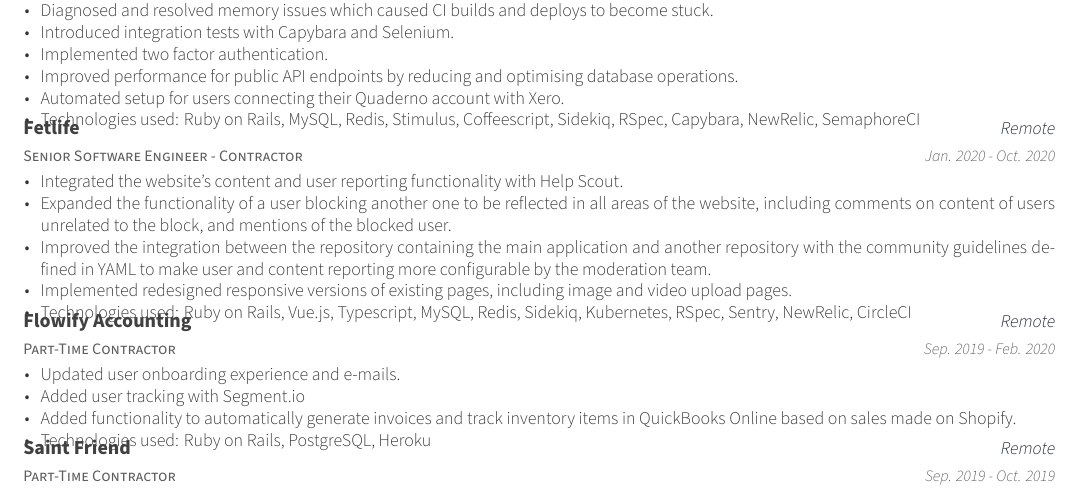
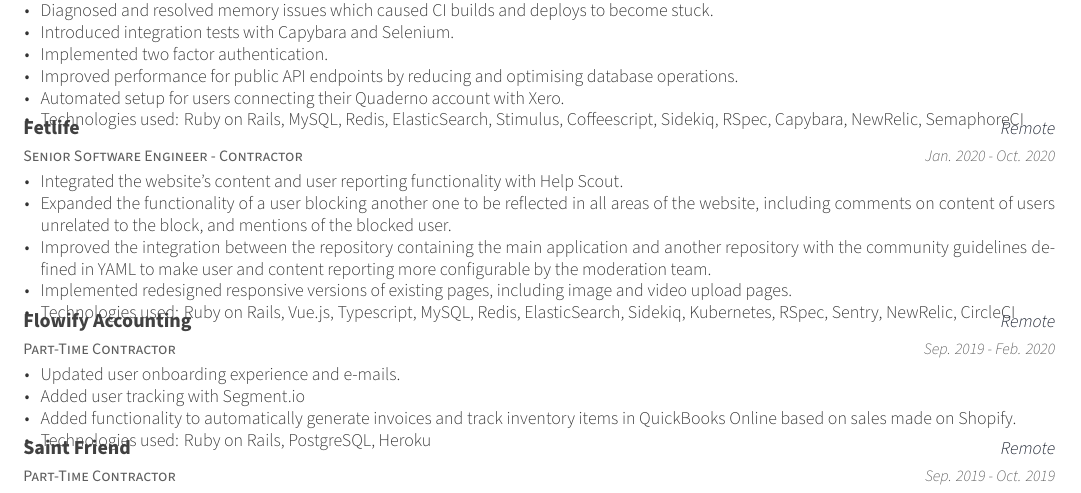
Before and after one commit to JSFernandes/curriculum, a LaTeX CV (content/cv_joao_fernandes.tex): part of page 1 of 2, cut so that both start at the same text. Compiled offline with XeLaTeX.

Commit message:
Add usage of ElasticSearch

```diff
--- a/content/cv_joao_fernandes.tex
+++ b/content/cv_joao_fernandes.tex
@@ -119,7 +119,7 @@
         \item {Implemented two factor authentication.}
         \item {Improved performance for public API endpoints by reducing and optimising database operations.}
         \item {Automated setup for users connecting their Quaderno account with Xero.}
-        \item {Technologies used: Ruby on Rails, MySQL, Redis, Stimulus, Coffeescript, Sidekiq, RSpec, Capybara, NewRelic, SemaphoreCI}
+        \item {Technologies used: Ruby on Rails, MySQL, Redis, ElasticSearch, Stimulus, Coffeescript, Sidekiq, RSpec, Capybara, NewRelic, SemaphoreCI}
       \end{cvitems}
     }
 
@@ -135,7 +135,7 @@
         \item {Expanded the functionality of a user blocking another one to be reflected in all areas of the website, including comments on content of users unrelated to the block, and mentions of the blocked user.}
         \item {Improved the integration between the repository containing the main application and another repository with the community guidelines defined in YAML to make user and content reporting more configurable by the moderation team.}
         \item {Implemented redesigned responsive versions of existing pages, including image and video upload pages.}
-        \item {Technologies used: Ruby on Rails, Vue.js, Typescript, MySQL, Redis, Sidekiq, Kubernetes, RSpec, Sentry, NewRelic, CircleCI}
+        \item {Technologies used: Ruby on Rails, Vue.js, Typescript, MySQL, Redis, ElasticSearch, Sidekiq, Kubernetes, RSpec, Sentry, NewRelic, CircleCI}
       \end{cvitems}
     }
 
```
Also changed, not shown: content/cv_joao_fernandes.pdf.
